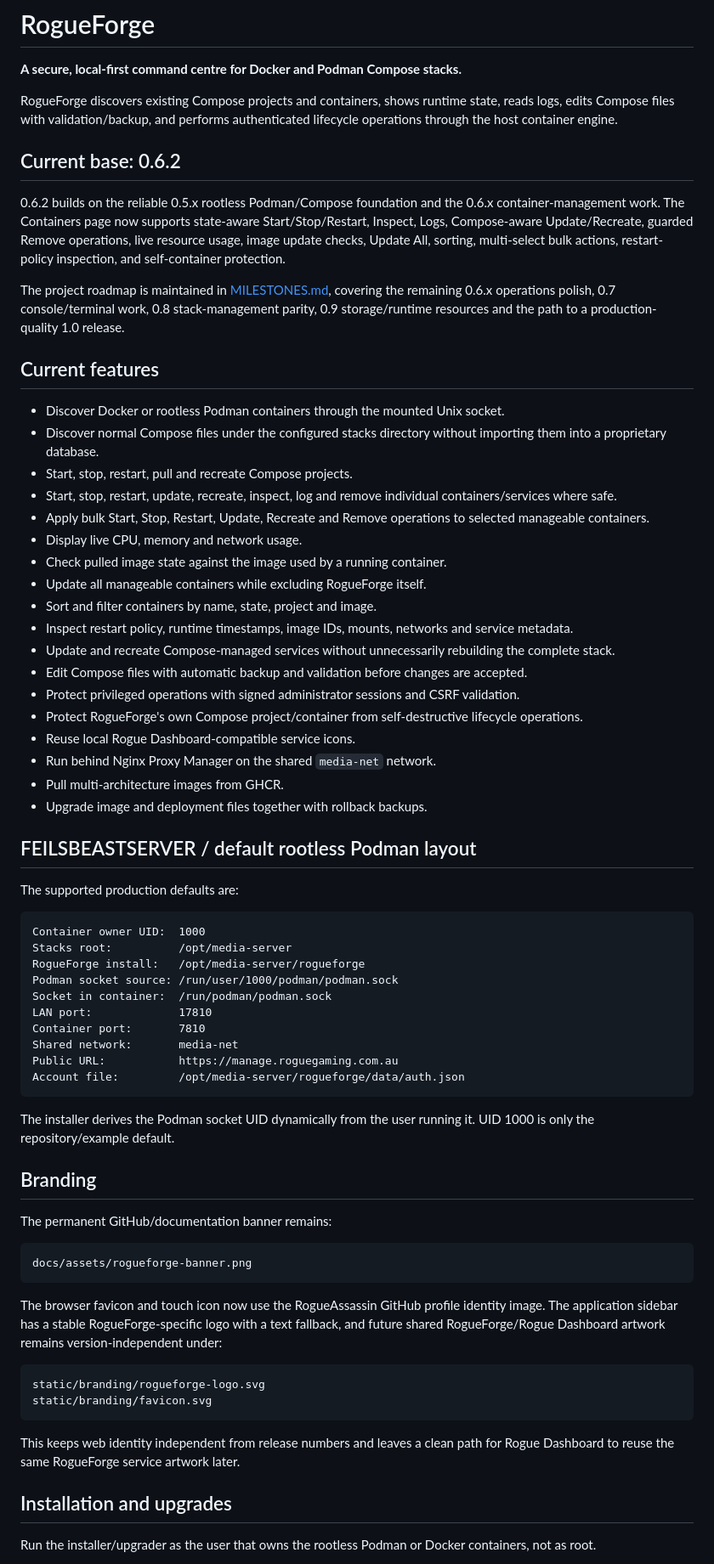
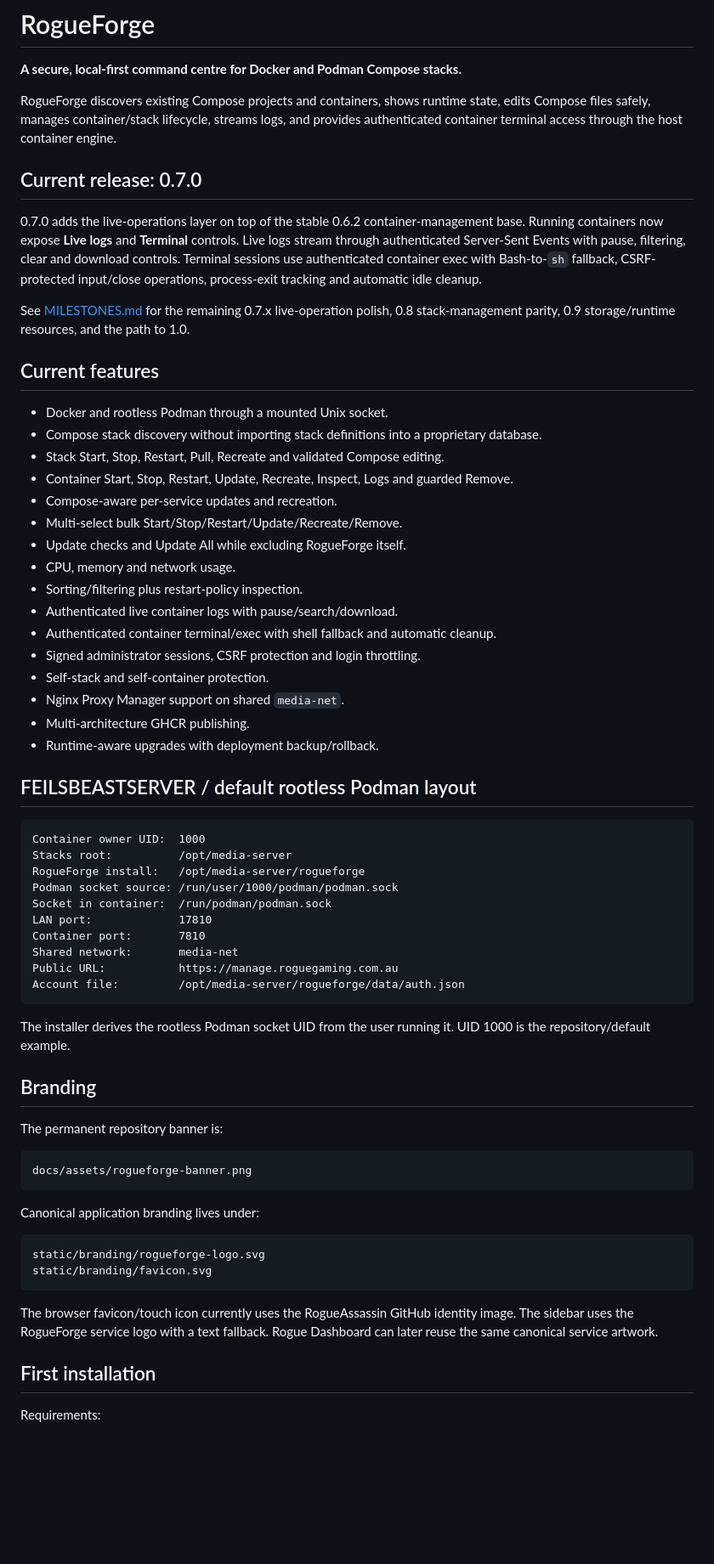
Before and after one commit to RogueAssassin/RogueForge, a Markdown page: README.md, the part around one of its changes. Shown at 85% size. Drawn GitHub-style; blank space fills up the shorter version.

Commit message:
docs: update README for v0.7.0

````diff
--- a/README.md
+++ b/README.md
@@ -4,38 +4,34 @@
 
 **A secure, local-first command centre for Docker and Podman Compose stacks.**
 
-RogueForge discovers existing Compose projects and containers, shows runtime state, reads logs, edits Compose files with validation/backup, and performs authenticated lifecycle operations through the host container engine.
+RogueForge discovers existing Compose projects and containers, shows runtime state, edits Compose files safely, manages container/stack lifecycle, streams logs, and provides authenticated container terminal access through the host container engine.
 
-## Current base: 0.6.2
+## Current release: 0.7.0
 
-0.6.2 builds on the reliable 0.5.x rootless Podman/Compose foundation and the 0.6.x container-management work. The Containers page now supports state-aware Start/Stop/Restart, Inspect, Logs, Compose-aware Update/Recreate, guarded Remove operations, live resource usage, image update checks, Update All, sorting, multi-select bulk actions, restart-policy inspection, and self-container protection.
+0.7.0 adds the live-operations layer on top of the stable 0.6.2 container-management base. Running containers now expose **Live logs** and **Terminal** controls. Live logs stream through authenticated Server-Sent Events with pause, filtering, clear and download controls. Terminal sessions use authenticated container exec with Bash-to-`sh` fallback, CSRF-protected input/close operations, process-exit tracking and automatic idle cleanup.
 
-The project roadmap is maintained in [MILESTONES.md](MILESTONES.md), covering the remaining 0.6.x operations polish, 0.7 console/terminal work, 0.8 stack-management parity, 0.9 storage/runtime resources and the path to a production-quality 1.0 release.
+See [MILESTONES.md](MILESTONES.md) for the remaining 0.7.x live-operation polish, 0.8 stack-management parity, 0.9 storage/runtime resources, and the path to 1.0.
 
 ## Current features
 
-- Discover Docker or rootless Podman containers through the mounted Unix socket.
-- Discover normal Compose files under the configured stacks directory without importing them into a proprietary database.
-- Start, stop, restart, pull and recreate Compose projects.
-- Start, stop, restart, update, recreate, inspect, log and remove individual containers/services where safe.
-- Apply bulk Start, Stop, Restart, Update, Recreate and Remove operations to selected manageable containers.
-- Display live CPU, memory and network usage.
-- Check pulled image state against the image used by a running container.
-- Update all manageable containers while excluding RogueForge itself.
-- Sort and filter containers by name, state, project and image.
-- Inspect restart policy, runtime timestamps, image IDs, mounts, networks and service metadata.
-- Update and recreate Compose-managed services without unnecessarily rebuilding the complete stack.
-- Edit Compose files with automatic backup and validation before changes are accepted.
-- Protect privileged operations with signed administrator sessions and CSRF validation.
-- Protect RogueForge's own Compose project/container from self-destructive lifecycle operations.
-- Reuse local Rogue Dashboard-compatible service icons.
-- Run behind Nginx Proxy Manager on the shared `media-net` network.
-- Pull multi-architecture images from GHCR.
-- Upgrade image and deployment files together with rollback backups.
+- Docker and rootless Podman through a mounted Unix socket.
+- Compose stack discovery without importing stack definitions into a proprietary database.
+- Stack Start, Stop, Restart, Pull, Recreate and validated Compose editing.
+- Container Start, Stop, Restart, Update, Recreate, Inspect, Logs and guarded Remove.
+- Compose-aware per-service updates and recreation.
+- Multi-select bulk Start/Stop/Restart/Update/Recreate/Remove.
+- Update checks and Update All while excluding RogueForge itself.
+- CPU, memory and network usage.
+- Sorting/filtering plus restart-policy inspection.
+- Authenticated live container logs with pause/search/download.
+- Authenticated container terminal/exec with shell fallback and automatic cleanup.
+- Signed administrator sessions, CSRF protection and login throttling.
+- Self-stack and self-container protection.
+- Nginx Proxy Manager support on shared `media-net`.
+- Multi-architecture GHCR publishing.
+- Runtime-aware upgrades with deployment backup/rollback.
 
 ## FEILSBEASTSERVER / default rootless Podman layout
-
-The supported production defaults are:
 
 ```text
 Container owner UID:  1000
@@ -50,26 +46,26 @@ Public URL:           https://manage.roguegaming.com.au
 Account file:         /opt/media-server/rogueforge/data/auth.json
 ```
 
-The installer derives the Podman socket UID dynamically from the user running it. UID 1000 is only the repository/example default.
+The installer derives the rootless Podman socket UID from the user running it. UID 1000 is the repository/default example.
 
 ## Branding
 
-The permanent GitHub/documentation banner remains:
+The permanent repository banner is:
 
 ```text
 docs/assets/rogueforge-banner.png
 ```
 
-The browser favicon and touch icon now use the RogueAssassin GitHub profile identity image. The application sidebar has a stable RogueForge-specific logo with a text fallback, and future shared RogueForge/Rogue Dashboard artwork remains version-independent under:
+Canonical application branding lives under:
 
 ```text
 static/branding/rogueforge-logo.svg
 static/branding/favicon.svg
 ```
 
-This keeps web identity independent from release numbers and leaves a clean path for Rogue Dashboard to reuse the same RogueForge service artwork later.
+The browser favicon/touch icon currently uses the RogueAssassin GitHub identity image. The sidebar uses the RogueForge service logo with a text fallback. Rogue Dashboard can later reuse the same canonical service artwork.
 
-## Installation and upgrades
+## First installation
 
-Run the installer/upgrader as the user that owns the rootless Podman or Docker containers, not as root.
+Requirements:
 
````
Also changed, not shown: other parts of README.md (+30 -9 lines).
